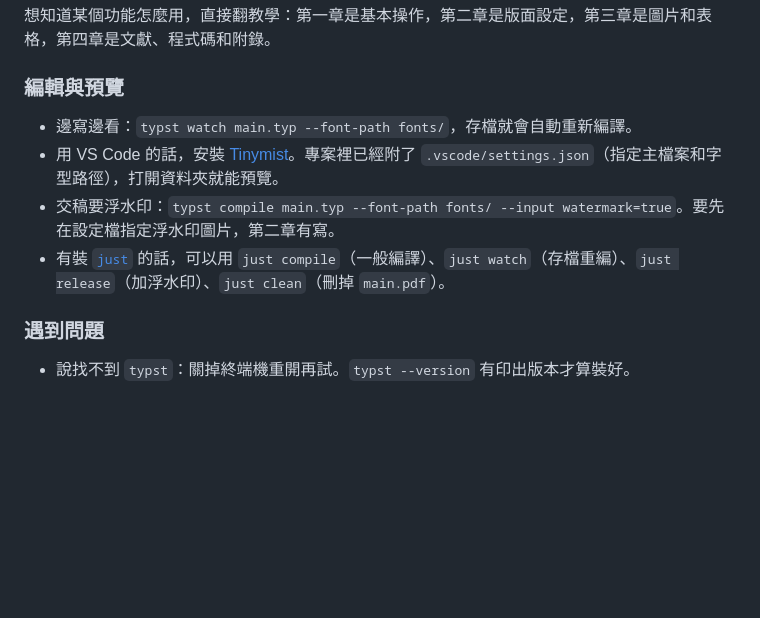
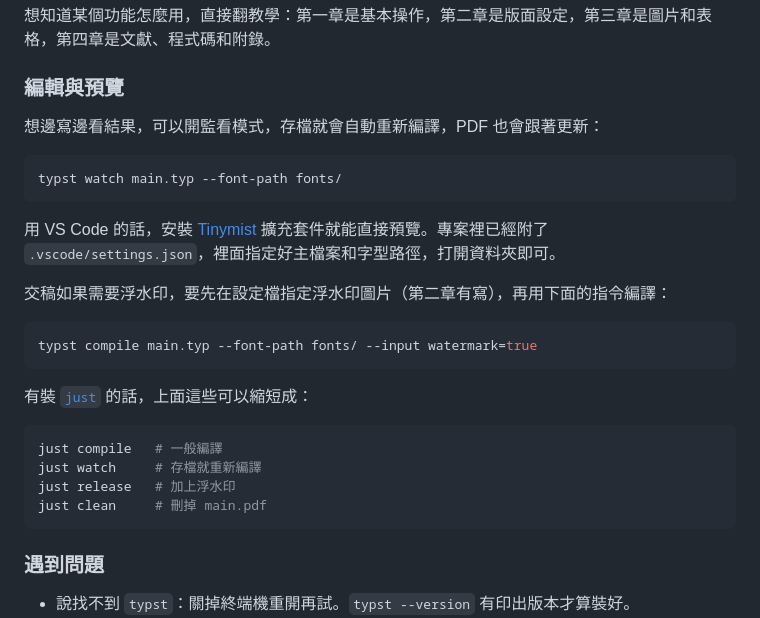
Before and after one commit to TW-Thesis/tw-thesis-typ, a Markdown page: README.md, the part around the change. Rendered like a GitHub page; blank space fills up the shorter version.

Commit message:
README: write the preview section as prose with code blocks

````diff
--- a/README.md
+++ b/README.md
@@ -107,10 +107,28 @@ date: "2027-01-15"        # 封面上的日期，格式 YYYY-MM-DD
 
 ### 編輯與預覽
 
-- 邊寫邊看：`typst watch main.typ --font-path fonts/`，存檔就會自動重新編譯。
-- 用 VS Code 的話，安裝 [Tinymist](https://marketplace.visualstudio.com/items?itemName=myriad-dreamin.tinymist)。專案裡已經附了 `.vscode/settings.json`（指定主檔案和字型路徑），打開資料夾就能預覽。
-- 交稿要浮水印：`typst compile main.typ --font-path fonts/ --input watermark=true`。要先在設定檔指定浮水印圖片，第二章有寫。
-- 有裝 [`just`](https://github.com/casey/just) 的話，可以用 `just compile`（一般編譯）、`just watch`（存檔重編）、`just release`（加浮水印）、`just clean`（刪掉 `main.pdf`）。
+想邊寫邊看結果，可以開監看模式，存檔就會自動重新編譯，PDF 也會跟著更新：
+
+```bash
+typst watch main.typ --font-path fonts/
+```
+
+用 VS Code 的話，安裝 [Tinymist](https://marketplace.visualstudio.com/items?itemName=myriad-dreamin.tinymist) 擴充套件就能直接預覽。專案裡已經附了 `.vscode/settings.json`，裡面指定好主檔案和字型路徑，打開資料夾即可。
+
+交稿如果需要浮水印，要先在設定檔指定浮水印圖片（第二章有寫），再用下面的指令編譯：
+
+```bash
+typst compile main.typ --font-path fonts/ --input watermark=true
+```
+
+有裝 [`just`](https://github.com/casey/just) 的話，上面這些可以縮短成：
+
+```bash
+just compile   # 一般編譯
+just watch     # 存檔就重新編譯
+just release   # 加上浮水印
+just clean     # 刪掉 main.pdf
+```
 
 ### 遇到問題
 
````
